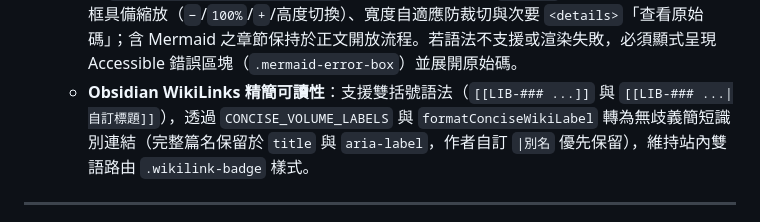
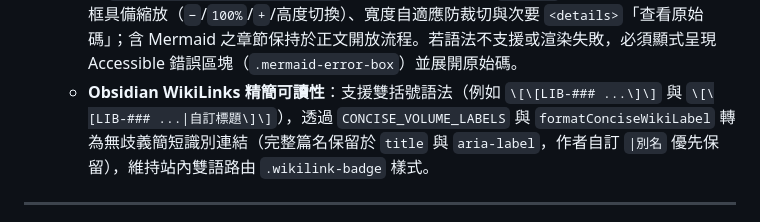
Before and after one commit to OPluke11-abula/library, a Markdown page: AGENTS.md, the part around the change. Rendered like a GitHub page.

Commit message:
fix(docs): escape wikilink syntax examples in AGENTS.md for validator

`````diff
--- a/AGENTS.md
+++ b/AGENTS.md
@@ -172,7 +172,7 @@ The interface should be concise without becoming ambiguous. Removing words is no
      2. 嚴禁對未經查證的不平衡下標括號進行通用 Regex 猜測修復；僅對已核對筆誤來源之 `LIB-802` 原始公式設置精確字串匹配例外（`EXACT_KATEX_DISPLAY_EXCEPTIONS`：原始筆記保持唯讀不動，網站僅做顯示修復）。任何未知公式解析錯誤皆必須以 `console.error` 明確回報並透過 `.katex-error` 顯式呈現，不得靜默改寫或宣稱語意正確。
    - **多行數學區塊 (`$$...$$`) 與標題完整性**：嚴禁在 Markdown 解析前用單純 Regex 切割標題。分段切割函式（`splitMarkdownByH2`）必須同時追蹤程式碼圍欄與奇偶成對 `$$` 數學區塊，確保公式內部註解不誤判為章節；標題生成與錨點計算透過 Marked Custom Heading Renderer 完成，並濾除裝飾性 Unicode Emoji（保留 `[FACT]` / `[RULE-###-##]` 證據標記與數學內容）。
    - **Mermaid 本地視覺圖表與明確失敗守則 (Local Mermaid SVG & Explicit Fallback)**：全館 ```` ```mermaid ```` 區塊必須渲染為真實視覺 SVG（禁顯未渲染原始碼或依賴外部 CDN）。建置階段透過 `site/scripts/render-mermaid.mjs` 預先產出靜態 SVG 快取至 `site/src/data/mermaid-cache/`（供應無瀏覽器環境之 CI 快速建置）；未知或新增語法由前端 `src/scripts/reader-enhance.ts` 動態載入本地打包之 `mermaid` 套件接手渲染。圖表外框具備縮放（`−`/`100%`/`+`/高度切換）、寬度自適應防裁切與次要 `<details>`「查看原始碼」；含 Mermaid 之章節保持於正文開放流程。若語法不支援或渲染失敗，必須顯式呈現 Accessible 錯誤區塊（`.mermaid-error-box`）並展開原始碼。
-   - **Obsidian WikiLinks 精簡可讀性**：支援雙括號語法（`[[LIB-### ...]]` 與 `[[LIB-### ...|自訂標題]]`），透過 `CONCISE_VOLUME_LABELS` 與 `formatConciseWikiLabel` 轉為無歧義簡短識別連結（完整篇名保留於 `title` 與 `aria-label`，作者自訂 `|別名` 優先保留），維持站內雙語路由 `.wikilink-badge` 樣式。
+   - **Obsidian WikiLinks 精簡可讀性**：支援雙括號語法（例如 `\[\[LIB-### ...\]\]` 與 `\[\[LIB-### ...|自訂標題\]\]`），透過 `CONCISE_VOLUME_LABELS` 與 `formatConciseWikiLabel` 轉為無歧義簡短識別連結（完整篇名保留於 `title` 與 `aria-label`，作者自訂 `|別名` 優先保留），維持站內雙語路由 `.wikilink-badge` 樣式。
 
 ---
 
`````
